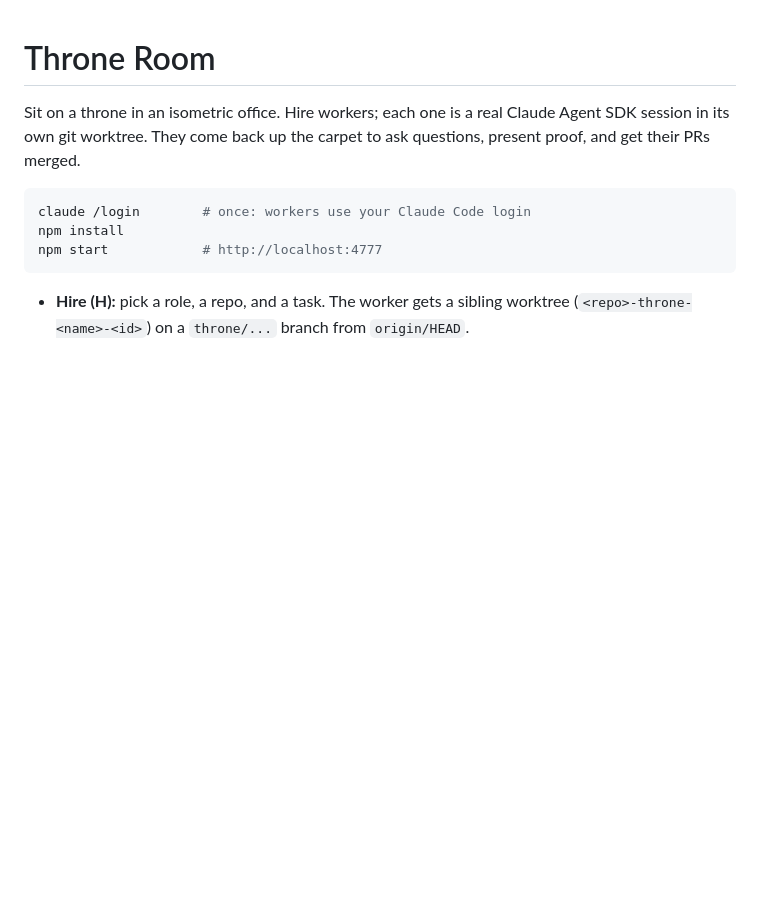
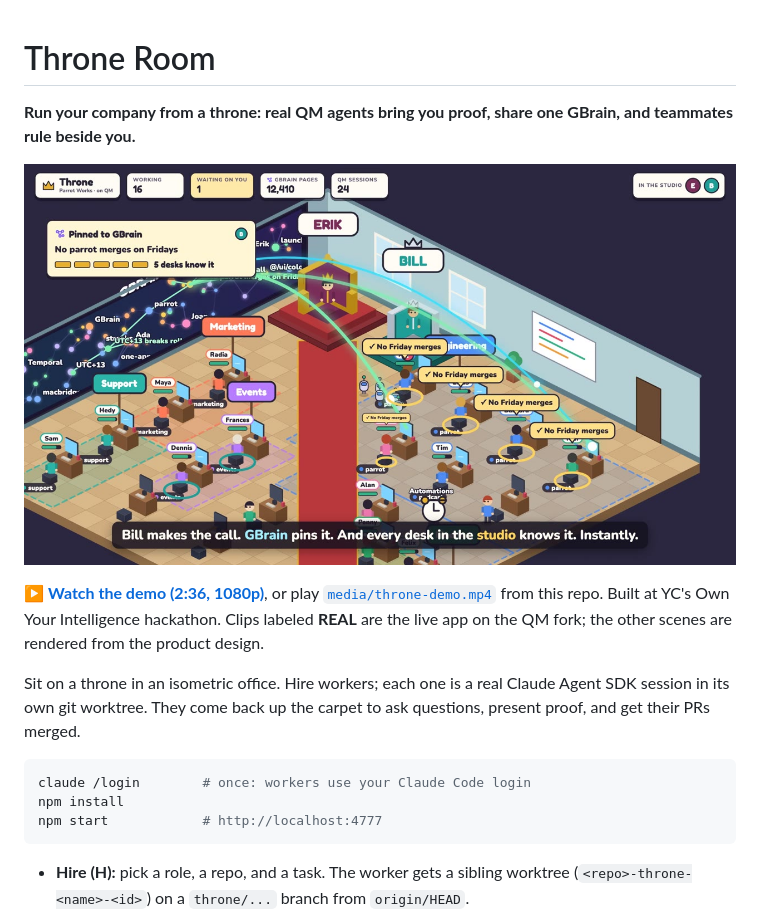
Before and after one commit to erikd234/throne-room, a Markdown page: README.md, the part around the change. Rendered like a GitHub page; pictures changed too: media/throne-demo-poster.jpg (added); blank space fills up the shorter version.

Commit message:
README: add the v3 demo video
Poster frame links to the hosted 1080p cut; an 18 MB copy lives in media/.

Co-Authored-By: Claude Opus 5.5 <noreply@anthropic.com>

```diff
--- a/README.md
+++ b/README.md
@@ -1,4 +1,11 @@
 # Throne Room
+
+**Run your company from a throne: real QM agents bring you proof, share one GBrain, and teammates rule beside you.**
+
+[![Watch the Throne demo (2:36)](media/throne-demo-poster.jpg)](https://parrotspace.sfo3.digitaloceanspaces.com/hackathon/throne/v3/throne-demo-v3.mp4)
+
+▶ **[Watch the demo (2:36, 1080p)](https://parrotspace.sfo3.digitaloceanspaces.com/hackathon/throne/v3/throne-demo-v3.mp4)**, or play [`media/throne-demo.mp4`](media/throne-demo.mp4) from this repo.
+Built at YC's Own Your Intelligence hackathon. Clips labeled **REAL** are the live app on the QM fork; the other scenes are rendered from the product design.
 
 Sit on a throne in an isometric office. Hire workers; each one is a real Claude
 Agent SDK session in its own git worktree. They come back up the carpet to ask
```
Also changed, not shown: 2 other files.
